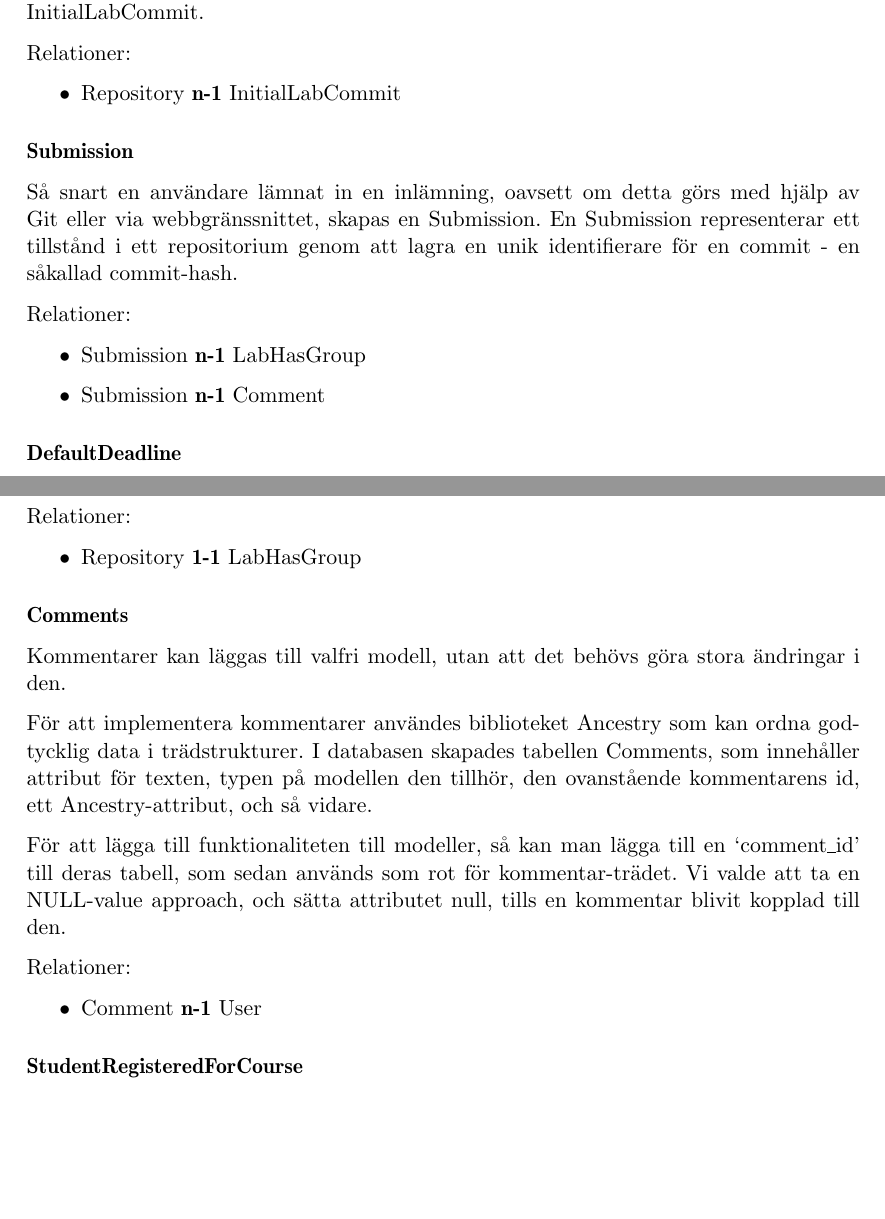
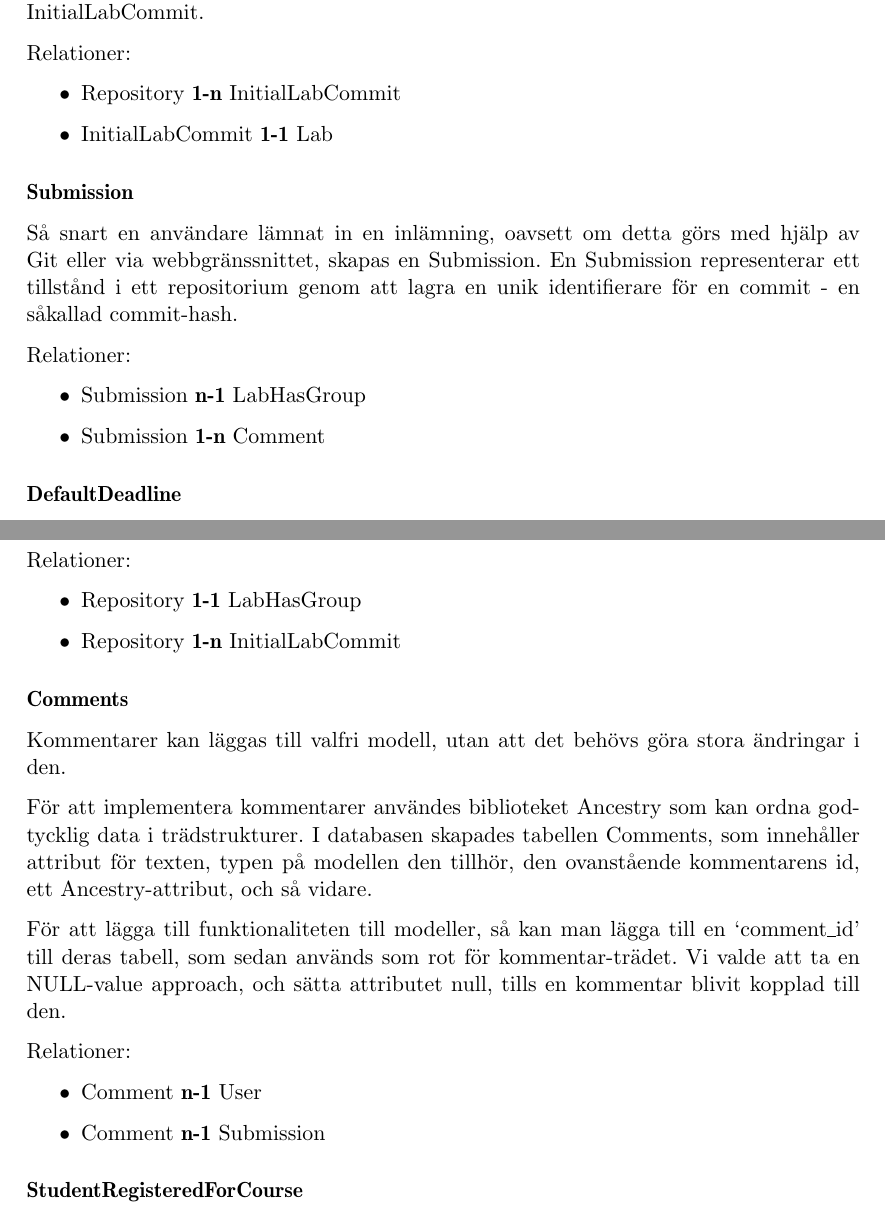
Before and after one commit to water/resources, a LaTeX thesis (report/main.tex, which reads report/include/design/modell.tex): two parts of pages 58 and 60 of 87, joined at a grey line, cut so that both start at the same text, the shorter picture padded with empty space. Compiled offline with pdfLaTeX.

Commit message:
Update relations
Everyone in @water/owners should verify

```diff
--- a/report/include/design/modell.tex
+++ b/report/include/design/modell.tex
@@ -119,7 +119,8 @@ I många kurser finns färdigt material för varje laboration. InitialLabCommit-
 
 Relationer:
 \begin{itemize}
-  \item Repository {\bf n-1} InitialLabCommit
+  \item Repository {\bf 1-n} InitialLabCommit
+  \item InitialLabCommit {\bf 1-1} Lab
 \end{itemize}
 
 \subsubsection{Submission}
@@ -128,7 +129,7 @@ Så snart en användare lämnat in en inlämning, oavsett om detta görs med hj
 Relationer:
 \begin{itemize}
   \item Submission {\bf n-1} LabHasGroup
-  \item Submission {\bf n-1} Comment
+  \item Submission {\bf 1-n} Comment
 \end{itemize}
 
 \subsubsection{DefaultDeadline}
@@ -187,6 +188,7 @@ En central del av Water är möjligheten att interagera och spara undan informat
 Relationer:
 \begin{itemize}
   \item Repository {\bf 1-1} LabHasGroup
+  \item Repository {\bf 1-n} InitialLabCommit
 \end{itemize}
 
 \subsubsection{Comments}
@@ -199,6 +201,7 @@ För att lägga till funktionaliteten till modeller, så kan man lägga till en
 Relationer:
 \begin{itemize}
   \item Comment {\bf n-1} User
+  \item Comment {\bf n-1} Submission
 \end{itemize}
 
 \subsubsection{StudentRegisteredForCourse}
```
